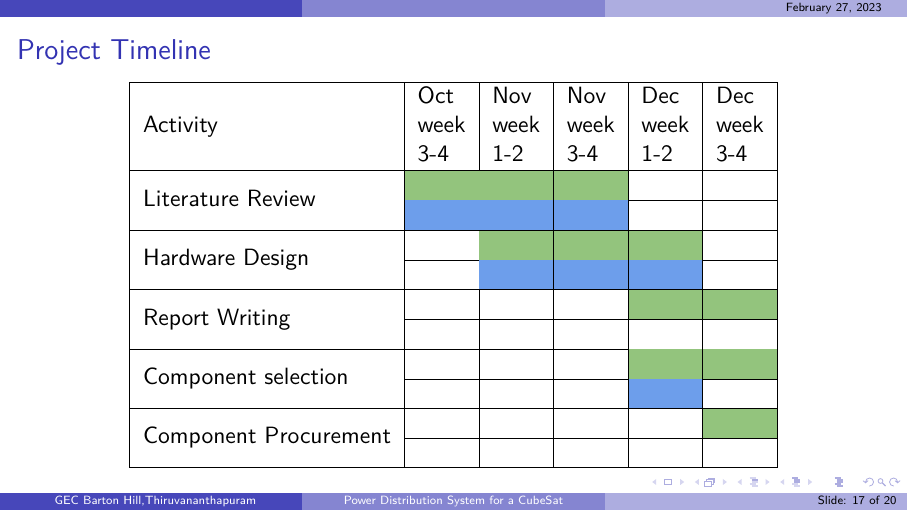
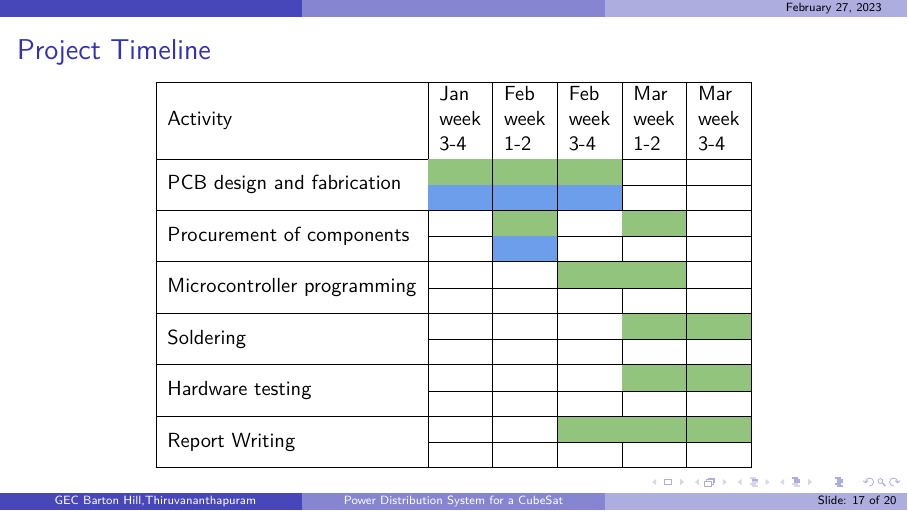
Before and after one commit to Cubesat-EPS-Project/rvw_presentations, LaTeX slides (ppt2.tex): page 17 of 20. Compiled offline with pdfLaTeX.

Commit message:
Work-plan added

```diff
--- a/ppt2.tex
+++ b/ppt2.tex
@@ -743,72 +743,19 @@
 	\begin{adjustbox}{totalheight=\textheight-3\baselineskip,center}
 	\begin{tabular}{|l|l|l|l|l|l|}
 		\hline
-						Activity &
-						\begin{tabular}[c]{@{}l@{}}Oct\\ week\\ 3-4\end{tabular} &
-						\begin{tabular}[c]{@{}l@{}}Nov\\ week\\ 1-2\end{tabular} &
-						\begin{tabular}[c]{@{}l@{}}Nov\\ week\\ 3-4\end{tabular} &
-						\begin{tabular}[c]{@{}l@{}}Dec\\ week\\ 1-2\end{tabular} &
-						\begin{tabular}[c]{@{}l@{}}Dec\\ week\\ 3-4\end{tabular} \\ \hline
-						&
-						\cellcolor[HTML]{93C47D} &
-						\cellcolor[HTML]{93C47D} &
-						\cellcolor[HTML]{93C47D} &
-						&
-						\\ \cline{2-6}
-						\multirow{-2}{*}{Literature Review} &
-						\cellcolor[HTML]{6D9EEB} &
-						\cellcolor[HTML]{6D9EEB} &
-						\cellcolor[HTML]{6D9EEB} &
-						&
-						\\ \hline
-						&
-						&
-						\cellcolor[HTML]{93C47D} &
-						\cellcolor[HTML]{93C47D} &
-						\cellcolor[HTML]{93C47D} &
-						\\ \cline{2-6}
-						\multirow{-2}{*}{Hardware Design} &
-						&
-						\cellcolor[HTML]{6D9EEB} &
-						\cellcolor[HTML]{6D9EEB} &
-						\cellcolor[HTML]{6D9EEB} &
-						\\ \hline
-						&
-						&
-						&
-						&
-						\cellcolor[HTML]{93C47D} &
-						\cellcolor[HTML]{93C47D} \\ \cline{2-6}
-						\multirow{-2}{*}{Report Writing} &
-						&
-						&
-						&
-						&
-						\\ \hline
-						&
-						&
-						&
-						&
-						\cellcolor[HTML]{93C47D} &
-						\cellcolor[HTML]{93C47D} \\ \cline{2-6}
-						\multirow{-2}{*}{Component selection} &
-						&
-						&
-						&
-						\cellcolor[HTML]{6D9EEB} &
-						\\ \hline
-						&
-						&
-						&
-						&
-						&
-						\cellcolor[HTML]{93C47D} \\ \cline{2-6}
-						\multirow{-2}{*}{Component Procurement} &
-						&
-						&
-						&
-						&
-						\\ \hline
+		Activity                                      & \begin{tabular}[c]{@{}l@{}}Jan\\ week\\ 3-4\end{tabular} & \begin{tabular}[c]{@{}l@{}}Feb\\ week\\ 1-2\end{tabular} & \begin{tabular}[c]{@{}l@{}}Feb\\ week\\ 3-4\end{tabular} & \begin{tabular}[c]{@{}l@{}}Mar\\ week\\ 1-2\end{tabular} & \begin{tabular}[c]{@{}l@{}}Mar\\ week\\ 3-4\end{tabular} \\ \hline
+		& \cellcolor[HTML]{93C47D}                                 & \cellcolor[HTML]{93C47D}                                 & \cellcolor[HTML]{93C47D}                                 &                                                          &                                                          \\ \cline{2-6}
+		\multirow{-2}{*}{PCB design and fabrication}  & \cellcolor[HTML]{6D9EEB}                                 & \cellcolor[HTML]{6D9EEB}                                 & \cellcolor[HTML]{6D9EEB}                                 &                                                          &                                                          \\ \hline
+		&                                                          & \cellcolor[HTML]{93C47D}                                 &                                                          & \cellcolor[HTML]{93C47D}                                 &                                                          \\ \cline{2-6}
+		\multirow{-2}{*}{Procurement of components}   &                                                          & \cellcolor[HTML]{6D9EEB}                                 &                                                          &                                                          &                                                          \\ \hline
+		&                                                          &                                                          & \cellcolor[HTML]{93C47D}                                 & \cellcolor[HTML]{93C47D}                                 &                                                          \\ \cline{2-6}
+		\multirow{-2}{*}{Microcontroller programming} &                                                          &                                                          &                                                          &                                                          &                                                          \\ \hline
+		&                                                          &                                                          &                                                          & \cellcolor[HTML]{93C47D}                                 & \cellcolor[HTML]{93C47D}                                 \\ \cline{2-6}
+		\multirow{-2}{*}{Soldering}                   &                                                          &                                                          &                                                          &                                                          &                                                          \\ \hline
+		&                                                          &                                                          &                                                          & \cellcolor[HTML]{93C47D}                                 & \cellcolor[HTML]{93C47D}                                 \\ \cline{2-6}
+		\multirow{-2}{*}{Hardware testing}            &                                                          &                                                          &                                                          &                                                          &                                                          \\ \hline
+		&                                                          &                                                          &            \cellcolor[HTML]{93C47D}                                              &     \cellcolor[HTML]{93C47D}                                                     & \cellcolor[HTML]{93C47D}                                 \\ \cline{2-6}
+		\multirow{-2}{*}{Report Writing}              &                                                          &                                                          &                                                          &                                                          &                                                          \\ \hline
 	\end{tabular}
 \end{adjustbox}
 \end{table}
```
Also changed, not shown: ppt2.pdf. Lines whose indentation alone changed are shown as unchanged.
